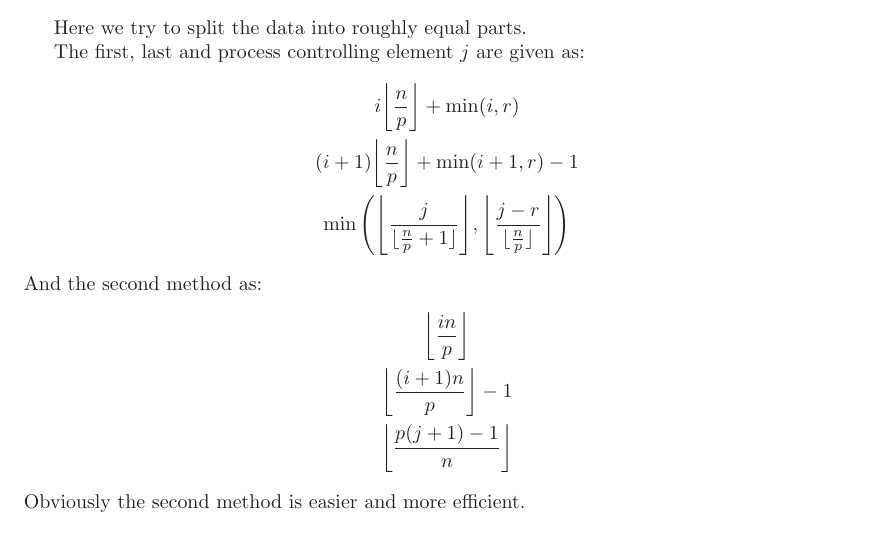
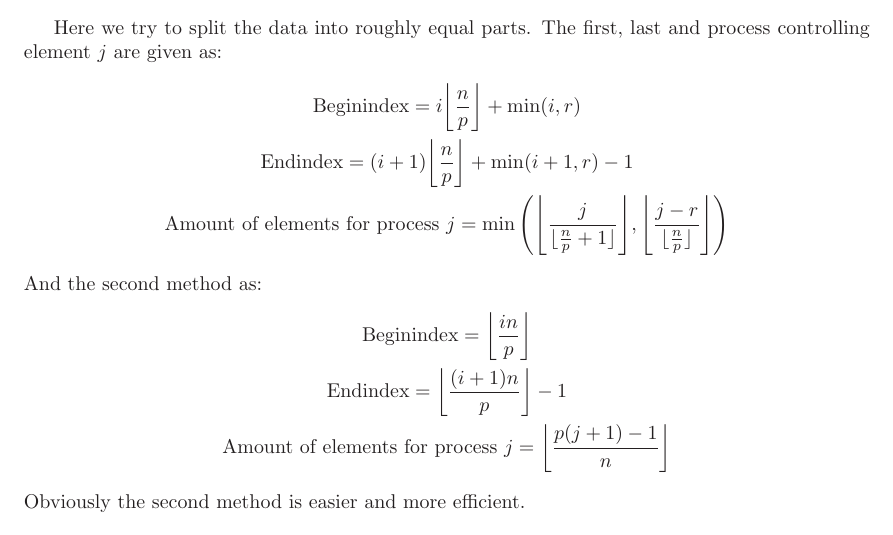
Before and after one commit to crysxd/Parallel-Computing-and-Algorithms-X033537-Project, a LaTeX document (data/heini/tex/main.tex, which reads data/heini/tex/intro.tex): part of page 2 of 2, cut so that both start at the same text. Compiled offline with LaTeX, dvips and Ghostscript.

Commit message:
Small changes

```diff
--- a/data/heini/tex/intro.tex
+++ b/data/heini/tex/intro.tex
@@ -46,18 +46,17 @@ Gather and scatter have the same complexity
 \section{Chapter 5}
 
 Here we try to split the data into roughly equal parts.
-
 The first, last and process controlling element $j$ are given as:
 \begin{gather*}
-i \floor*{\frac{n}{p}} + \min( i,r)\\
-(i+1) \floor*{\frac{n}{p}} + \min( i+1,r)-1\\
-\min\left( \floor*{\frac{j}{\floor{\frac{n}{p}+1}} }, \floor*{ \frac{j-r}{\floor{\frac{n}{p}}}} \right)
+\text{Beginindex} = i \floor*{\frac{n}{p}} + \min( i,r)\\
+\text{Endindex} = (i+1) \floor*{\frac{n}{p}} + \min( i+1,r)-1\\
+\text{Amount of elements for process }j = \min\left( \floor*{\frac{j}{\floor{\frac{n}{p}+1}} }, \floor*{ \frac{j-r}{\floor{\frac{n}{p}}}} \right)
 \end{gather*}
 And the second method as:
 \begin{gather*}
-\floor*{\frac{in }{p}}\\
-\floor*{\frac{(i+1)n}{p}} -1\\
-\floor*{\frac{p(j+1)-1}{n}}
+\text{Beginindex} = \floor*{\frac{in }{p}}\\
+\text{Endindex} = \floor*{\frac{(i+1)n}{p}} -1\\
+\text{Amount of elements for process }j = \floor*{\frac{p(j+1)-1}{n}}
 \end{gather*}
 Obviously the second method is easier and more efficient.
 
```
Also changed, not shown: data/heini/tex/main.pdf.
